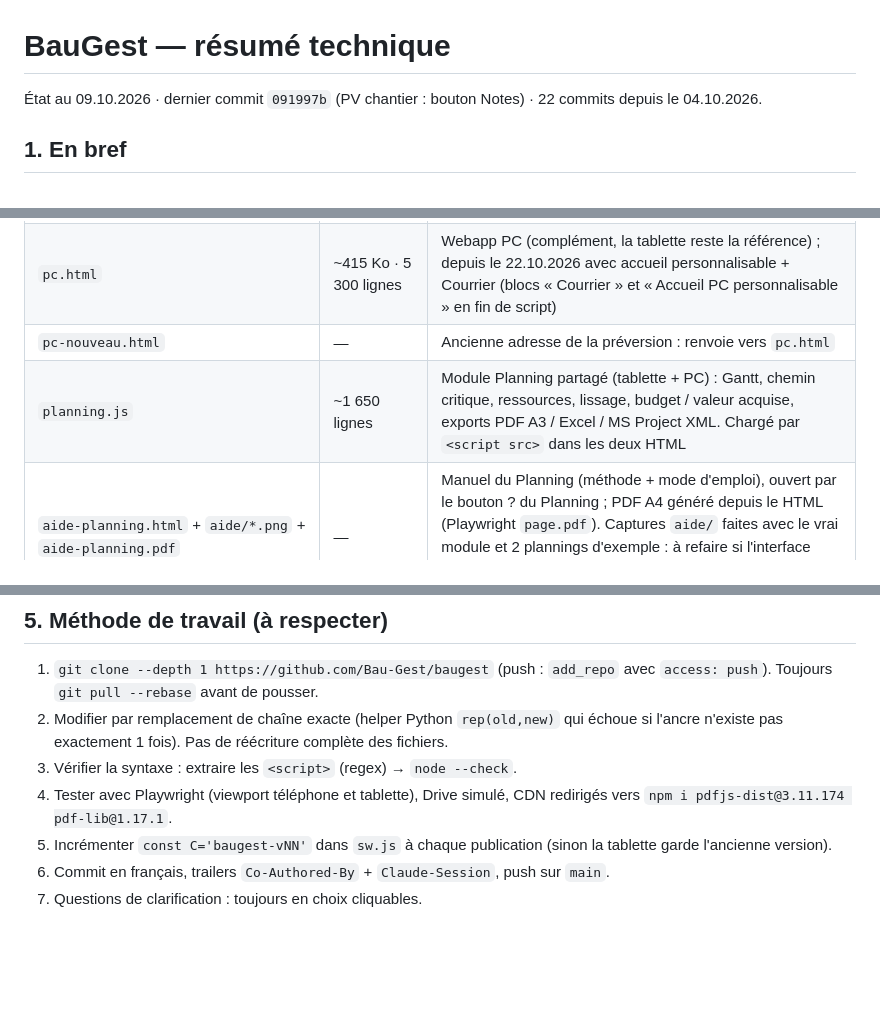
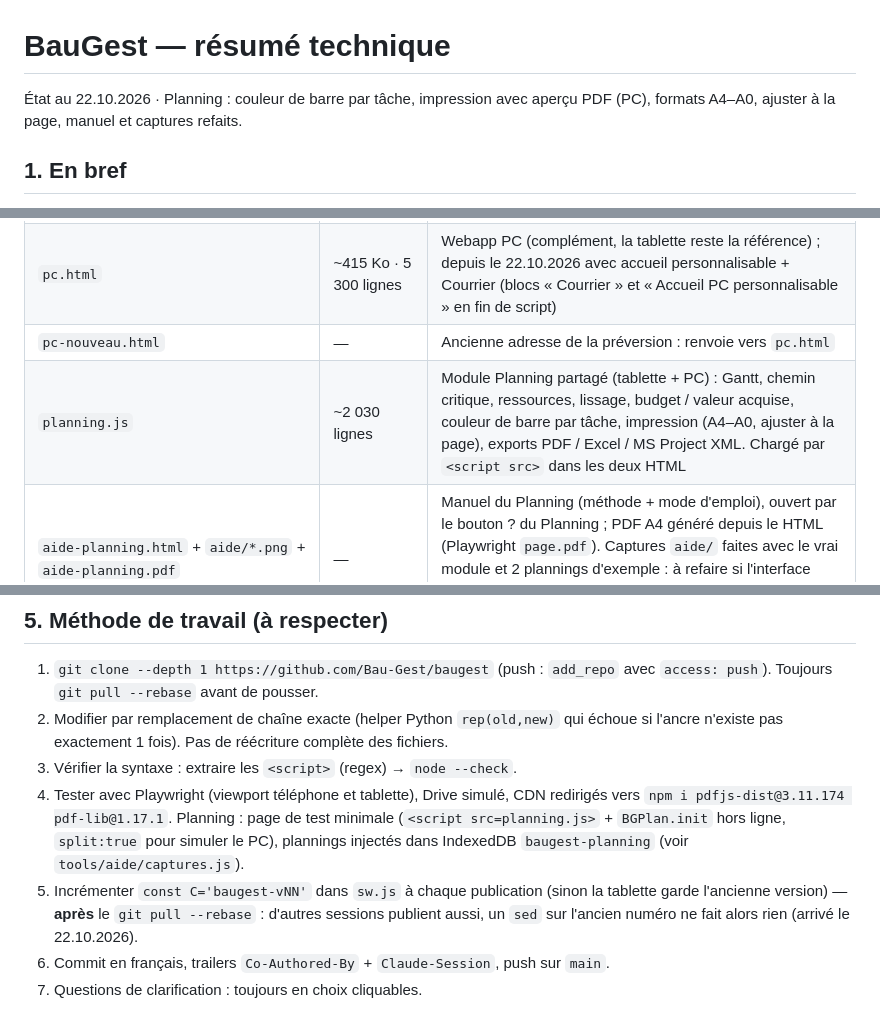
Before and after one commit to Bau-Gest/baugest, a Markdown page: CLAUDE.md, 3 parts joined by grey strips. Drawn GitHub-style; blank space fills up the shorter version.

```diff
--- a/CLAUDE.md
+++ b/CLAUDE.md
@@ -1,6 +1,6 @@
 # BauGest — résumé technique
 
-État au 09.10.2026 · dernier commit `091997b` (PV chantier : bouton Notes) · 22 commits depuis le 04.10.2026.
+État au 22.10.2026 · Planning : couleur de barre par tâche, impression avec aperçu PDF (PC), formats A4–A0, ajuster à la page, manuel et captures refaits.
 
 ## 1. En bref
 
@@ -18,7 +18,7 @@
 | `index.html` | ~718 Ko · 8 200 lignes · ~530 fonctions | App téléphone + tablette (un seul fichier) |
 | `pc.html` | ~415 Ko · 5 300 lignes | Webapp PC (complément, la tablette reste la référence) ; depuis le 22.10.2026 avec accueil personnalisable + Courrier (blocs « Courrier » et « Accueil PC personnalisable » en fin de script) |
 | `pc-nouveau.html` | — | Ancienne adresse de la préversion : renvoie vers `pc.html` |
-| `planning.js` | ~1 650 lignes | Module Planning partagé (tablette + PC) : Gantt, chemin critique, ressources, lissage, budget / valeur acquise, exports PDF A3 / Excel / MS Project XML. Chargé par `<script src>` dans les deux HTML |
+| `planning.js` | ~2 030 lignes | Module Planning partagé (tablette + PC) : Gantt, chemin critique, ressources, lissage, budget / valeur acquise, couleur de barre par tâche, impression (A4–A0, ajuster à la page), exports PDF / Excel / MS Project XML. Chargé par `<script src>` dans les deux HTML |
 | `aide-planning.html` + `aide/*.png` + `aide-planning.pdf` | — | Manuel du Planning (méthode + mode d'emploi), ouvert par le bouton ? du Planning ; PDF A4 généré depuis le HTML (Playwright `page.pdf`). Captures `aide/` faites avec le vrai module et 2 plannings d'exemple : à refaire si l'interface change (`node tools/aide/captures.js`, variables `PLAYWRIGHT` / `CHROMIUM` si besoin ; refaites le 22.10.2026) |
 | `sw.js` | 43 lignes | Service worker : cache `baugest-vNN`, share-target, clic sur notification |
 | `manifest.webmanifest` | — | PWA téléphone/tablette, `share_target` (photos + PDF) |
@@ -177,8 +191,8 @@ Le prompt complet de chaque tâche est lisible avec `list_triggers` (ids `trig_0
 1. `git clone --depth 1 https://github.com/Bau-Gest/baugest` (push : `add_repo` avec `access: push`). Toujours `git pull --rebase` avant de pousser.
 2. Modifier par remplacement de chaîne exacte (helper Python `rep(old,new)` qui échoue si l'ancre n'existe pas exactement 1 fois). Pas de réécriture complète des fichiers.
 3. Vérifier la syntaxe : extraire les `<script>` (regex) → `node --check`.
-4. Tester avec Playwright (viewport téléphone et tablette), Drive simulé, CDN redirigés vers `npm i pdfjs-dist@3.11.174 pdf-lib@1.17.1`.
-5. Incrémenter `const C='baugest-vNN'` dans `sw.js` à chaque publication (sinon la tablette garde l'ancienne version).
+4. Tester avec Playwright (viewport téléphone et tablette), Drive simulé, CDN redirigés vers `npm i pdfjs-dist@3.11.174 pdf-lib@1.17.1`. Planning : page de test minimale (`<script src=planning.js>` + `BGPlan.init` hors ligne, `split:true` pour simuler le PC), plannings injectés dans IndexedDB `baugest-planning` (voir `tools/aide/captures.js`).
+5. Incrémenter `const C='baugest-vNN'` dans `sw.js` à chaque publication (sinon la tablette garde l'ancienne version) — **après** le `git pull --rebase` : d'autres sessions publient aussi, un `sed` sur l'ancien numéro ne fait alors rien (arrivé le 22.10.2026).
 6. Commit en français, trailers `Co-Authored-By` + `Claude-Session`, push sur `main`.
 7. Questions de clarification : toujours en choix cliquables.
 
```
Also changed, not shown: other parts of CLAUDE.md (+16 -1 lines).
